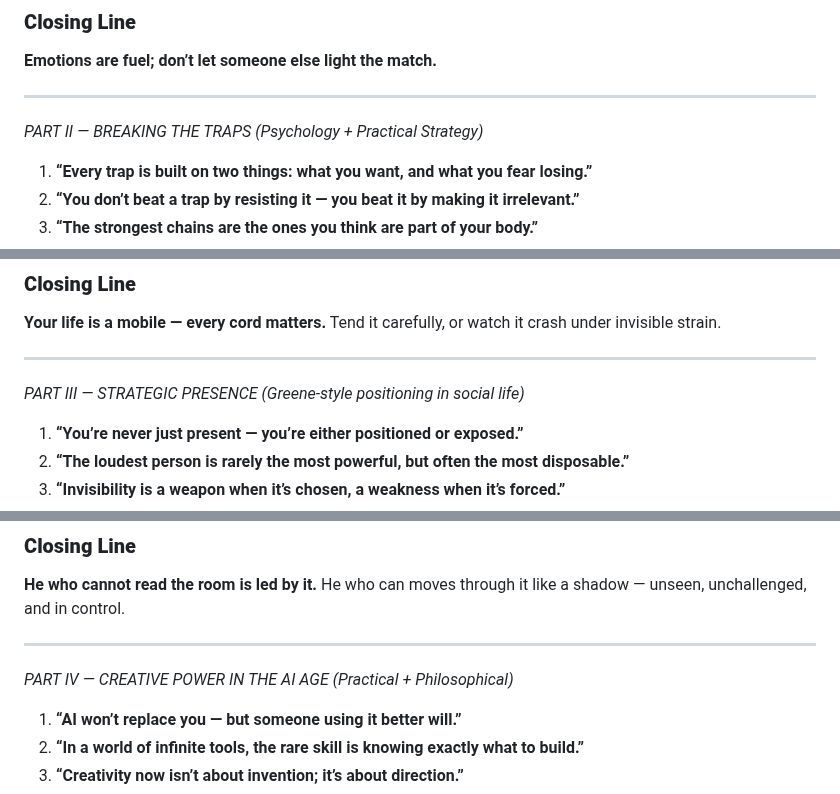
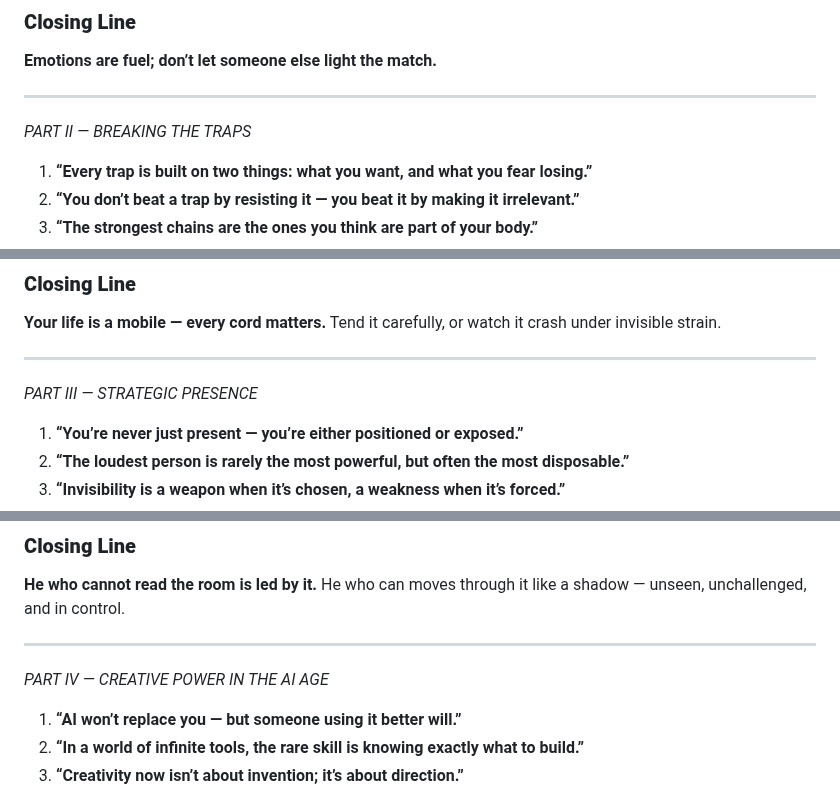
Before and after one commit to Runarok/Books, a Markdown page: EDGES/EDGES.md, 3 parts joined by grey strips. Rendered like a GitHub page.

```diff
--- a/EDGES/EDGES.md
+++ b/EDGES/EDGES.md
@@ -655,8 +655,7 @@ When you can hold your ground in the heat of a trigger, influence shifts back to
 
 ---
 
-*PART II — BREAKING THE TRAPS (Psychology + Practical Strategy)*
-
+*PART II — BREAKING THE TRAPS*
 1. **“Every trap is built on two things: what you want, and what you fear losing.”**
 2. **“You don’t beat a trap by resisting it — you beat it by making it irrelevant.”**
 3. **“The strongest chains are the ones you think are part of your body.”**
@@ -1018,7 +1017,7 @@ Tend it carefully, or watch it crash under invisible strain.
 
 ---
 
-*PART III — STRATEGIC PRESENCE (Greene-style positioning in social life)*
+*PART III — STRATEGIC PRESENCE*
 
 1. **“You’re never just present — you’re either positioned or exposed.”**
 2. **“The loudest person is rarely the most powerful, but often the most disposable.”**
@@ -1289,7 +1288,7 @@ He who can moves through it like a shadow — unseen, unchallenged, and in contr
 
 
 
-*PART IV — CREATIVE POWER IN THE AI AGE (Practical + Philosophical)*
+*PART IV — CREATIVE POWER IN THE AI AGE*
 
 1. **“AI won’t replace you — but someone using it better will.”**
 2. **“In a world of infinite tools, the rare skill is knowing exactly what to build.”**
```
Also changed, not shown: other parts of EDGES/EDGES.md (+1 -1 lines).
